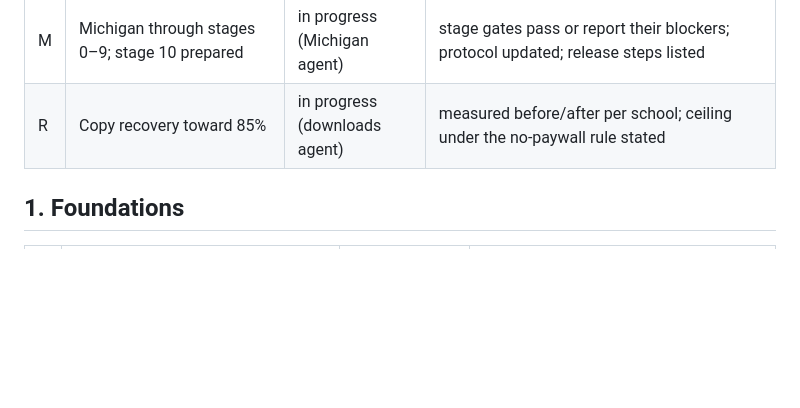
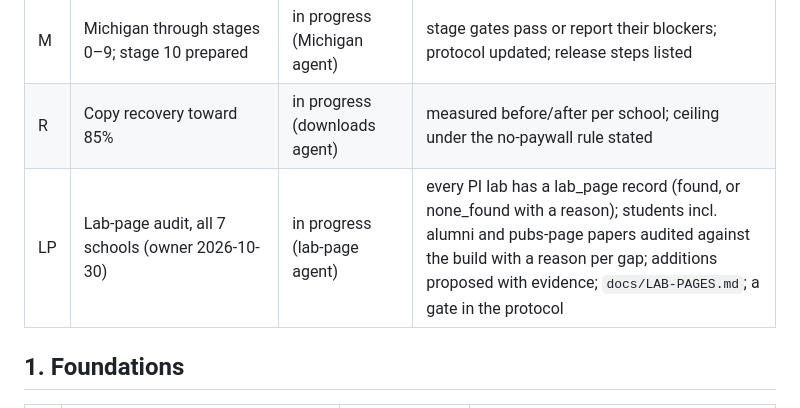
Before and after one commit to liv-daliberti/cs-labs-atlas, a Markdown page: docs/ROADMAP.md, the part around the change. Rendered like a GitHub page; blank space fills up the shorter version.

Commit message:
ROADMAP: lab-page audit item (all 7 schools)
Co-Authored-By: Claude Opus 5.5 <noreply@anthropic.com>

```diff
--- a/docs/ROADMAP.md
+++ b/docs/ROADMAP.md
@@ -13,6 +13,7 @@ Status: `open` · `in progress (<who>)` · `done <date> <commit>` · `queued (af
 | L | Per-paper unavailability ledger, as a standard | in progress (downloads agent) | every non-local lab paper has a reason code built from recorded checks; `ledger` step in rebuild.sh; build gate; `docs/UNAVAILABLE.md`; 20 hand-checked entries |
 | M | Michigan through stages 0–9; stage 10 prepared | in progress (Michigan agent) | stage gates pass or report their blockers; protocol updated; release steps listed |
 | R | Copy recovery toward 85% | in progress (downloads agent) | measured before/after per school; ceiling under the no-paywall rule stated |
+| LP | Lab-page audit, all 7 schools (owner 2026-10-30) | in progress (lab-page agent) | every PI lab has a lab_page record (found, or none_found with a reason); students incl. alumni and pubs-page papers audited against the build with a reason per gap; additions proposed with evidence; `docs/LAB-PAGES.md`; a gate in the protocol |
 
 ## 1. Foundations
 
```
